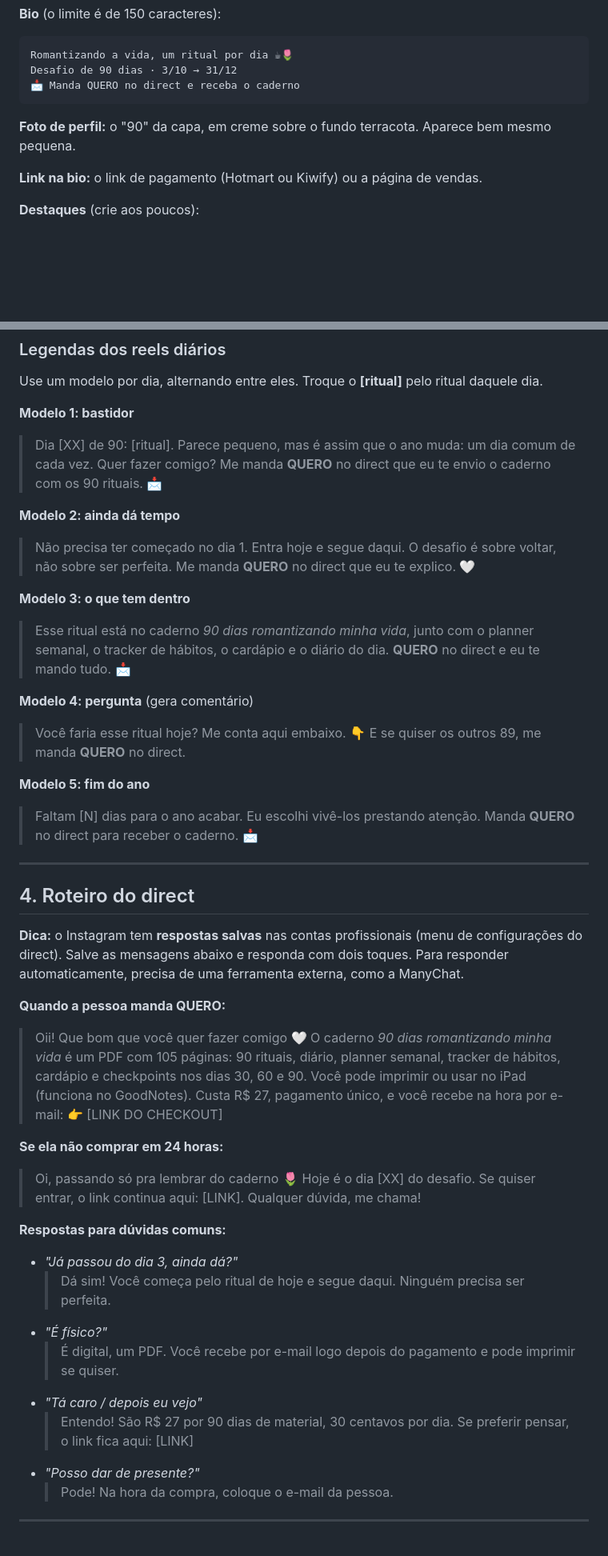
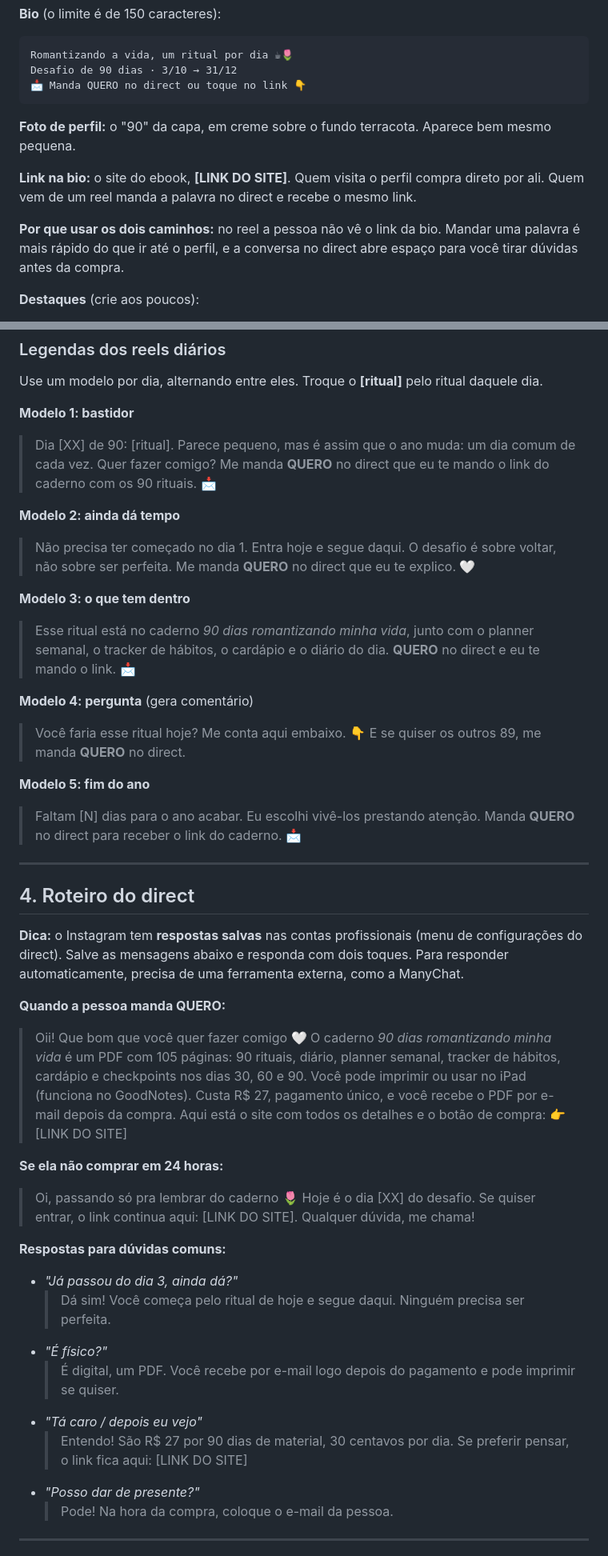
Before and after one commit to amandamartinsk-lab/amada-, a Markdown page: INSTAGRAM.md, 2 parts joined by grey strips. Shown at 80% size. Drawn GitHub-style; blank space fills up the shorter version.

Commit message:
Leva a bio e as respostas do direct para o site do ebook
Co-Authored-By: Claude Opus 5.5 <noreply@anthropic.com>
Claude-Session: https://claude.ai/code/session_01JDdPvy1nKMN5HcsML9cyoh

````diff
--- a/INSTAGRAM.md
+++ b/INSTAGRAM.md
@@ -20,12 +20,14 @@
 ```
 Romantizando a vida, um ritual por dia ☕🌷
 Desafio de 90 dias · 3/10 → 31/12
-📩 Manda QUERO no direct e receba o caderno
+📩 Manda QUERO no direct ou toque no link 👇
 ```
 
 **Foto de perfil:** o "90" da capa, em creme sobre o fundo terracota. Aparece bem mesmo pequena.
 
-**Link na bio:** o link de pagamento (Hotmart ou Kiwify) ou a página de vendas.
+**Link na bio:** o site do ebook, **[LINK DO SITE]**. Quem visita o perfil compra direto por ali. Quem vem de um reel manda a palavra no direct e recebe o mesmo link.
+
+**Por que usar os dois caminhos:** no reel a pessoa não vê o link da bio. Mandar uma palavra é mais rápido do que ir até o perfil, e a conversa no direct abre espaço para você tirar dúvidas antes da compra.
 
 **Destaques** (crie aos poucos):
 - **o caderno:** vídeo folheando as páginas
@@ -111,7 +113,7 @@ Use um modelo por dia, alternando entre eles. Troque o **[ritual]** pelo ritual
 **Modelo 1: bastidor**
 > Dia [XX] de 90: [ritual].
 > Parece pequeno, mas é assim que o ano muda: um dia comum de cada vez.
-> Quer fazer comigo? Me manda **QUERO** no direct que eu te envio o caderno com os 90 rituais. 📩
+> Quer fazer comigo? Me manda **QUERO** no direct que eu te mando o link do caderno com os 90 rituais. 📩
 
 **Modelo 2: ainda dá tempo**
 > Não precisa ter começado no dia 1. Entra hoje e segue daqui. O desafio é sobre voltar, não sobre ser perfeita.
@@ -119,7 +121,7 @@ Use um modelo por dia, alternando entre eles. Troque o **[ritual]** pelo ritual
 
 **Modelo 3: o que tem dentro**
 > Esse ritual está no caderno *90 dias romantizando minha vida*, junto com o planner semanal, o tracker de hábitos, o cardápio e o diário do dia.
-> **QUERO** no direct e eu te mando tudo. 📩
+> **QUERO** no direct e eu te mando o link. 📩
 
 **Modelo 4: pergunta** (gera comentário)
 > Você faria esse ritual hoje? Me conta aqui embaixo. 👇
@@ -127,7 +129,7 @@ Use um modelo por dia, alternando entre eles. Troque o **[ritual]** pelo ritual
 
 **Modelo 5: fim do ano**
 > Faltam [N] dias para o ano acabar. Eu escolhi vivê-los prestando atenção.
-> Manda **QUERO** no direct para receber o caderno. 📩
+> Manda **QUERO** no direct para receber o link do caderno. 📩
 
 ---
 
@@ -139,11 +141,12 @@ Use um modelo por dia, alternando entre eles. Troque o **[ritual]** pelo ritual
 > Oii! Que bom que você quer fazer comigo 🤍
 > O caderno *90 dias romantizando minha vida* é um PDF com 105 páginas: 90 rituais, diário, planner semanal, tracker de hábitos, cardápio e checkpoints nos dias 30, 60 e 90.
 > Você pode imprimir ou usar no iPad (funciona no GoodNotes).
-> Custa R$ 27, pagamento único, e você recebe na hora por e-mail:
-> 👉 [LINK DO CHECKOUT]
+> Custa R$ 27, pagamento único, e você recebe o PDF por e-mail depois da compra.
+> Aqui está o site com todos os detalhes e o botão de compra:
+> 👉 [LINK DO SITE]
 
 **Se ela não comprar em 24 horas:**
-> Oi, passando só pra lembrar do caderno 🌷 Hoje é o dia [XX] do desafio. Se quiser entrar, o link continua aqui: [LINK]. Qualquer dúvida, me chama!
+> Oi, passando só pra lembrar do caderno 🌷 Hoje é o dia [XX] do desafio. Se quiser entrar, o link continua aqui: [LINK DO SITE]. Qualquer dúvida, me chama!
 
 **Respostas para dúvidas comuns:**
 - *"Já passou do dia 3, ainda dá?"*
@@ -151,7 +154,7 @@ Use um modelo por dia, alternando entre eles. Troque o **[ritual]** pelo ritual
 - *"É físico?"*
   > É digital, um PDF. Você recebe por e-mail logo depois do pagamento e pode imprimir se quiser.
 - *"Tá caro / depois eu vejo"*
-  > Entendo! São R$ 27 por 90 dias de material, 30 centavos por dia. Se preferir pensar, o link fica aqui: [LINK]
+  > Entendo! São R$ 27 por 90 dias de material, 30 centavos por dia. Se preferir pensar, o link fica aqui: [LINK DO SITE]
 - *"Posso dar de presente?"*
   > Pode! Na hora da compra, coloque o e-mail da pessoa.
 
````
Also changed, not shown: other parts of INSTAGRAM.md (+4 -4 lines).
